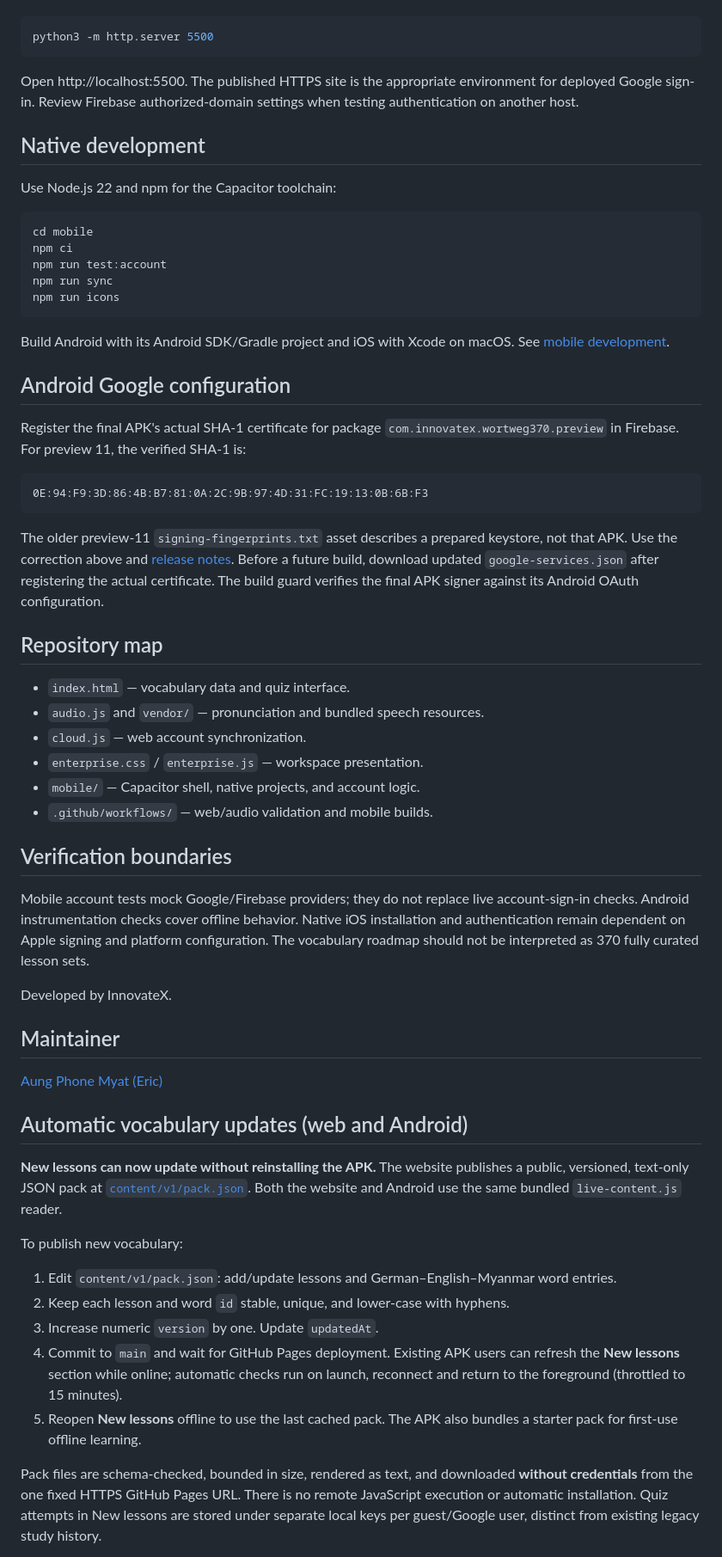
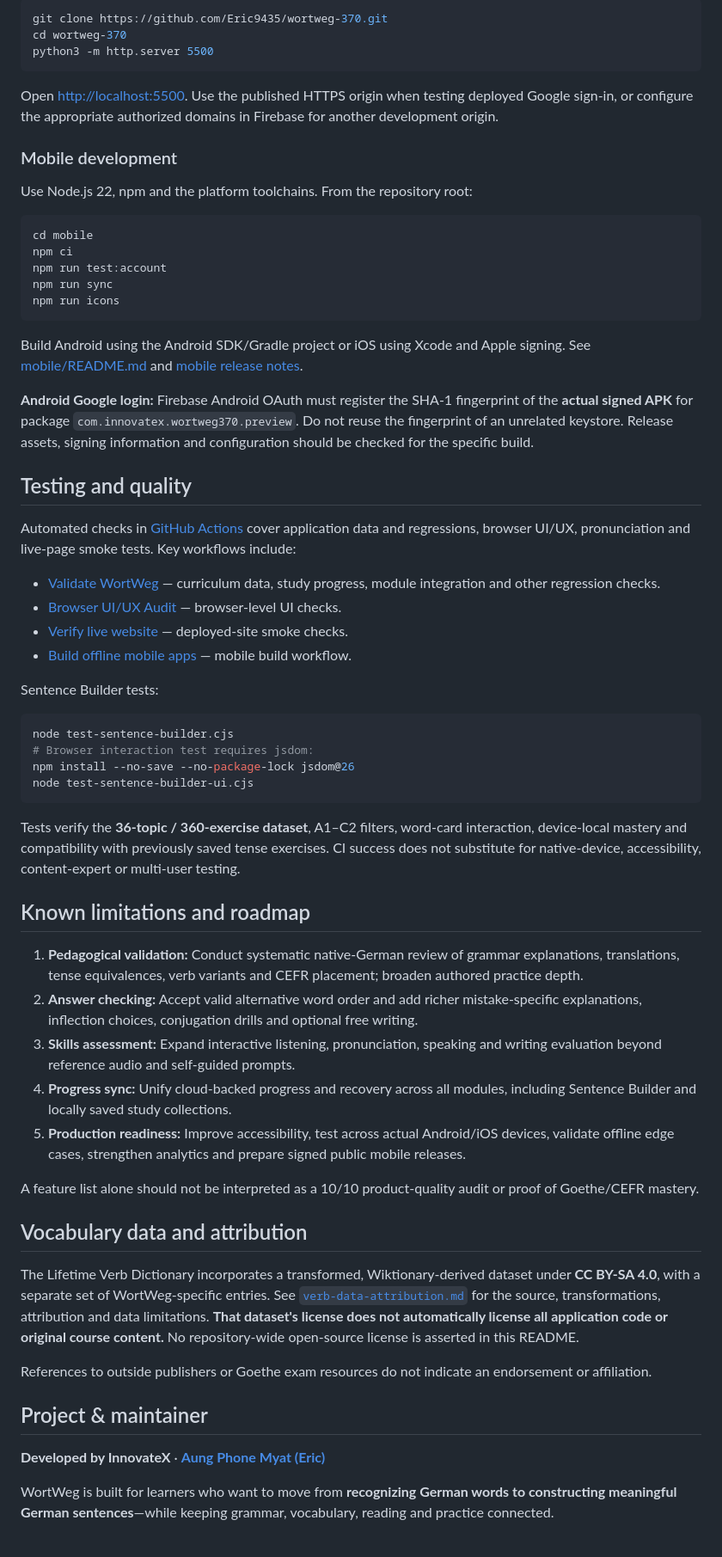
Before and after one commit to Eric9435/wortweg-370, a Markdown page: README.md, the part around one of its changes. Shown at 86% size. Drawn GitHub-style.

Commit message:
docs: refresh WortWeg README with A1–C2 platform, 360-exercise Sentence Builder, setup and limitations

````diff
--- a/README.md
+++ b/README.md
@@ -43,13 +109,15 @@ The web app uses static HTML, CSS, JavaScript, and bundled data. From a cloned r
 
 ```bash
+git clone https://github.com/Eric9435/wortweg-370.git
+cd wortweg-370
 python3 -m http.server 5500
 ```
 
-Open http://localhost:5500. The published HTTPS site is the appropriate environment for deployed Google sign-in. Review Firebase authorized-domain settings when testing authentication on another host.
+Open [http://localhost:5500](http://localhost:5500). Use the published HTTPS origin when testing deployed Google sign-in, or configure the appropriate authorized domains in Firebase for another development origin.
 
-## Native development
+### Mobile development
 
-Use Node.js 22 and npm for the Capacitor toolchain:
+Use Node.js 22, npm and the platform toolchains. From the repository root:
 
 ```bash
 cd mobile
@@ -59,52 +127,49 @@ npm run sync
 npm run icons
 ```
 
-Build Android with its Android SDK/Gradle project and iOS with Xcode on macOS. See [mobile development](mobile/README.md).
+Build Android using the Android SDK/Gradle project or iOS using Xcode and Apple signing. See [mobile/README.md](mobile/README.md) and [mobile release notes](mobile/RELEASE-NOTES.md).
 
-## Android Google configuration
+**Android Google login:** Firebase Android OAuth must register the SHA-1 fingerprint of the **actual signed APK** for package `com.innovatex.wortweg370.preview`. Do not reuse the fingerprint of an unrelated keystore. Release assets, signing information and configuration should be checked for the specific build.
 
-Register the final APK's actual SHA-1 certificate for package `com.innovatex.wortweg370.preview` in Firebase. For preview 11, the verified SHA-1 is:
+## Testing and quality
 
-```text
-0E:94:F9:3D:86:4B:B7:81:0A:2C:9B:97:4D:31:FC:19:13:0B:6B:F3
+Automated checks in [GitHub Actions](https://github.com/Eric9435/wortweg-370/actions) cover application data and regressions, browser UI/UX, pronunciation and live-page smoke tests. Key workflows include:
+
+- [Validate WortWeg](.github/workflows/validate.yml) — curriculum data, study progress, module integration and other regression checks.
+- [Browser UI/UX Audit](.github/workflows/browser-ux.yml) — browser-level UI checks.
+- [Verify live website](.github/workflows/verify-live-pages.yml) — deployed-site smoke checks.
+- [Build offline mobile apps](.github/workflows/mobile.yml) — mobile build workflow.
+
+Sentence Builder tests:
+
+```bash
+node test-sentence-builder.cjs
+# Browser interaction test requires jsdom:
+npm install --no-save --no-package-lock jsdom@26
+node test-sentence-builder-ui.cjs
 ```
 
-The older preview-11 `signing-fingerprints.txt` asset describes a prepared keystore, not that APK. Use the correction above and [release notes](mobile/RELEASE-NOTES.md). Before a future build, download updated `google-services.json` after registering the actual certificate. The build guard verifies the final APK signer against its Android OAuth configuration.
+Tests verify the **36-topic / 360-exercise dataset**, A1–C2 filters, word-card interaction, device-local mastery and compatibility with previously saved tense exercises. CI success does not substitute for native-device, accessibility, content-expert or multi-user testing.
 
-## Repository map
+## Known limitations and roadmap
 
-- `index.html` — vocabulary data and quiz interface.
-- `audio.js` and `vendor/` — pronunciation and bundled speech resources.
-- `cloud.js` — web account synchronization.
-- `enterprise.css` / `enterprise.js` — workspace presentation.
-- `mobile/` — Capacitor shell, native projects, and account logic.
-- `.github/workflows/` — web/audio validation and mobile builds.
+1. **Pedagogical validation:** Conduct systematic native-German review of grammar explanations, translations, tense equivalences, verb variants and CEFR placement; broaden authored practice depth.
+2. **Answer checking:** Accept valid alternative word order and add richer mistake-specific explanations, inflection choices, conjugation drills and optional free writing.
+3. **Skills assessment:** Expand interactive listening, pronunciation, speaking and writing evaluation beyond reference audio and self-guided prompts.
+4. **Progress sync:** Unify cloud-backed progress and recovery across all modules, including Sentence Builder and locally saved study collections.
+5. **Production readiness:** Improve accessibility, test across actual Android/iOS devices, validate offline edge cases, strengthen analytics and prepare signed public mobile releases.
 
-## Verification boundaries
+A feature list alone should not be interpreted as a 10/10 product-quality audit or proof of Goethe/CEFR mastery.
 
-Mobile account tests mock Google/Firebase providers; they do not replace live account-sign-in checks. Android instrumentation checks cover offline behavior. Native iOS installation and authentication remain dependent on Apple signing and platform configuration. The vocabulary roadmap should not be interpreted as 370 fully curated lesson sets.
+## Vocabulary data and attribution
 
-Developed by InnovateX.
+The Lifetime Verb Dictionary incorporates a transformed, Wiktionary-derived dataset under **CC BY-SA 4.0**, with a separate set of WortWeg-specific entries. See [`verb-data-attribution.md`](verb-data-attribution.md) for the source, transformations, attribution and data limitations. **That dataset's license does not automatically license all application code or original course content.** No repository-wide open-source license is asserted in this README.
 
-## Maintainer
+References to outside publishers or Goethe exam resources do not indicate an endorsement or affiliation.
 
-[Aung Phone Myat (Eric)](https://github.com/Eric9435)
+## Project & maintainer
 
+**Developed by InnovateX** · **[Aung Phone Myat (Eric)](https://github.com/Eric9435)**
 
-## Automatic vocabulary updates (web and Android)
+WortWeg is built for learners who want to move from **recognizing German words to constructing meaningful German sentences**—while keeping grammar, vocabulary, reading and practice connected.
 
-**New lessons can now update without reinstalling the APK.** The website publishes
-a public, versioned, text-only JSON pack at
-[`content/v1/pack.json`](content/v1/pack.json).
-Both the website and Android use the same bundled `live-content.js` reader.
-
-To publish new vocabulary:
-
-1. Edit `content/v1/pack.json`: add/update lessons and German–English–Myanmar word entries.
-2. Keep each lesson and word `id` stable, unique, and lower-case with hyphens.
-3. Increase numeric `version` by one. Update `updatedAt`.
-4. Commit to `main` and wait for GitHub Pages deployment. Existing APK users can refresh the **New lessons** section while online; automatic checks run on launch, reconnect and return to the foreground (throttled to 15 minutes).
-5. Reopen **New lessons** offline to use the last cached pack. The APK also bundles a starter pack for first-use offline learning.
-
-Pack files are schema-checked, bounded in size, rendered as text, and downloaded **without credentials** from the one fixed HTTPS GitHub Pages URL. There is no remote JavaScript execution or automatic installation. Quiz attempts in New lessons are stored under separate local keys per guest/Google user, distinct from existing legacy study history.
-
````
Also changed, not shown: other parts of README.md (+94 -88 lines).
